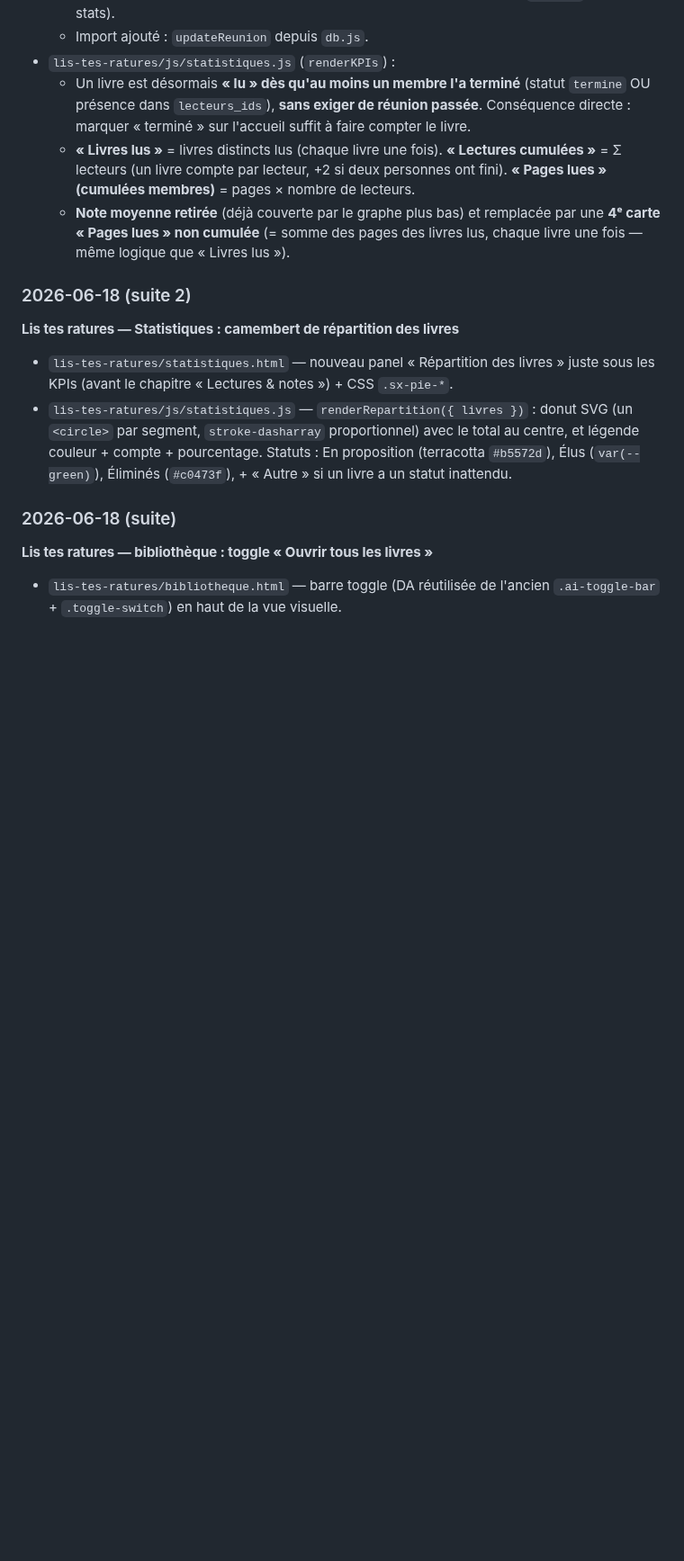
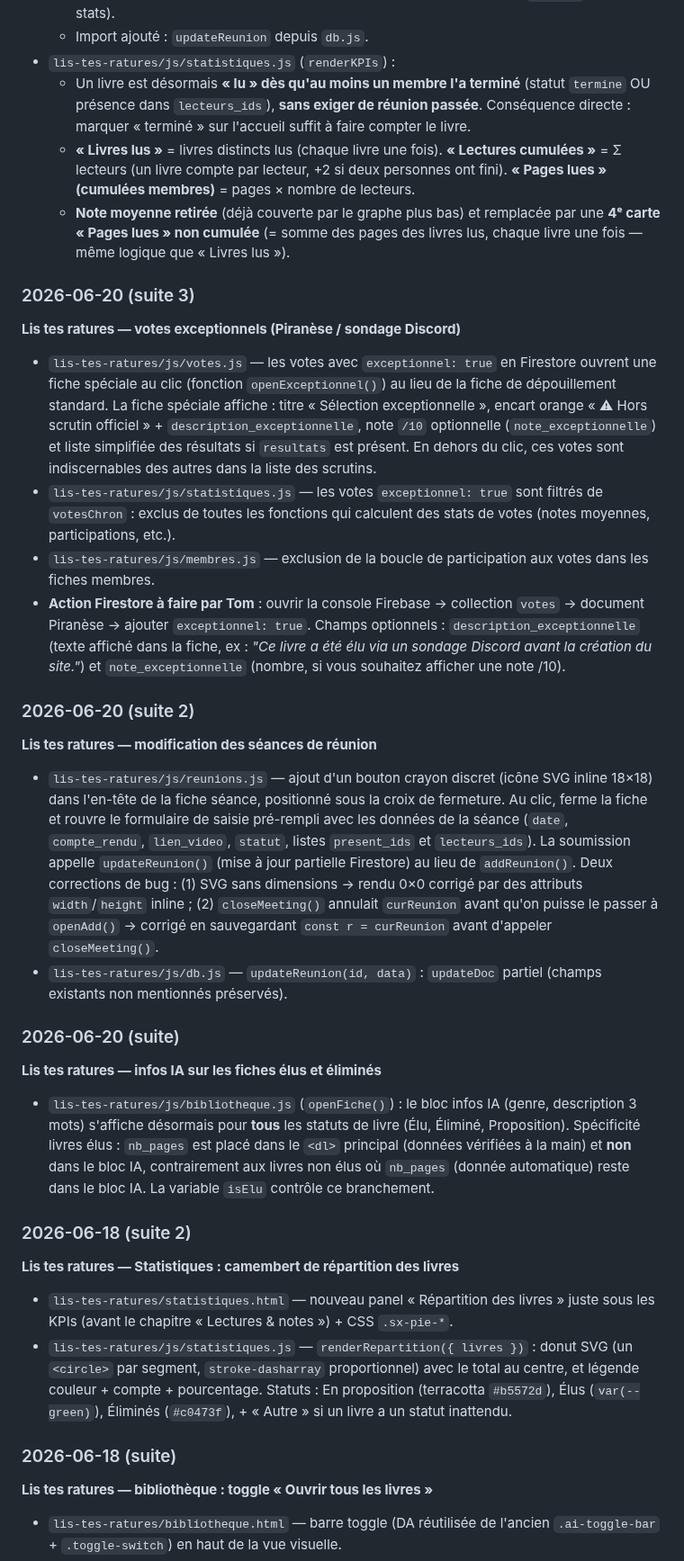
Before and after one commit to Nardoll/mon-site, a Markdown page: README.md, the part around the change. Shown at 90% size. Rendered like a GitHub page; blank space fills up the shorter version.

Commit message:
docs(readme): historique 2026-06-20 — votes exceptionnels, modif séances, infos IA élus/éliminés
Co-Authored-By: Claude Sonnet 4.6 <noreply@anthropic.com>

```diff
--- a/README.md
+++ b/README.md
@@ -1215,6 +1215,25 @@ Le site est statique : **impossible de mettre la clé API Claude dans le JS du n
   - **« Livres lus »** = livres distincts lus (chaque livre une fois). **« Lectures cumulées »** = Σ lecteurs (un livre compte par lecteur, +2 si deux personnes ont fini). **« Pages lues » (cumulées membres)** = pages × nombre de lecteurs.
   - **Note moyenne retirée** (déjà couverte par le graphe plus bas) et remplacée par une **4ᵉ carte « Pages lues » non cumulée** (= somme des pages des livres lus, chaque livre une fois — même logique que « Livres lus »).
 
+### 2026-06-20 (suite 3)
+**Lis tes ratures — votes exceptionnels (Piranèse / sondage Discord)**
+
+- `lis-tes-ratures/js/votes.js` — les votes avec `exceptionnel: true` en Firestore ouvrent une fiche spéciale au clic (fonction `openExceptionnel()`) au lieu de la fiche de dépouillement standard. La fiche spéciale affiche : titre « Sélection exceptionnelle », encart orange « ⚠ Hors scrutin officiel » + `description_exceptionnelle`, note `/10` optionnelle (`note_exceptionnelle`) et liste simplifiée des résultats si `resultats` est présent. En dehors du clic, ces votes sont indiscernables des autres dans la liste des scrutins.
+- `lis-tes-ratures/js/statistiques.js` — les votes `exceptionnel: true` sont filtrés de `votesChron` : exclus de toutes les fonctions qui calculent des stats de votes (notes moyennes, participations, etc.).
+- `lis-tes-ratures/js/membres.js` — exclusion de la boucle de participation aux votes dans les fiches membres.
+- **Action Firestore à faire par Tom** : ouvrir la console Firebase → collection `votes` → document Piranèse → ajouter `exceptionnel: true`. Champs optionnels : `description_exceptionnelle` (texte affiché dans la fiche, ex : _"Ce livre a été élu via un sondage Discord avant la création du site."_) et `note_exceptionnelle` (nombre, si vous souhaitez afficher une note /10).
+
+### 2026-06-20 (suite 2)
+**Lis tes ratures — modification des séances de réunion**
+
+- `lis-tes-ratures/js/reunions.js` — ajout d'un bouton crayon discret (icône SVG inline 18×18) dans l'en-tête de la fiche séance, positionné sous la croix de fermeture. Au clic, ferme la fiche et rouvre le formulaire de saisie pré-rempli avec les données de la séance (`date`, `compte_rendu`, `lien_video`, `statut`, listes `present_ids` et `lecteurs_ids`). La soumission appelle `updateReunion()` (mise à jour partielle Firestore) au lieu de `addReunion()`. Deux corrections de bug : (1) SVG sans dimensions → rendu 0×0 corrigé par des attributs `width`/`height` inline ; (2) `closeMeeting()` annulait `curReunion` avant qu'on puisse le passer à `openAdd()` → corrigé en sauvegardant `const r = curReunion` avant d'appeler `closeMeeting()`.
+- `lis-tes-ratures/js/db.js` — `updateReunion(id, data)` : `updateDoc` partiel (champs existants non mentionnés préservés).
+
+### 2026-06-20 (suite)
+**Lis tes ratures — infos IA sur les fiches élus et éliminés**
+
+- `lis-tes-ratures/js/bibliotheque.js` (`openFiche()`) : le bloc infos IA (genre, description 3 mots) s'affiche désormais pour **tous** les statuts de livre (Élu, Éliminé, Proposition). Spécificité livres élus : `nb_pages` est placé dans le `<dl>` principal (données vérifiées à la main) et **non** dans le bloc IA, contrairement aux livres non élus où `nb_pages` (donnée automatique) reste dans le bloc IA. La variable `isElu` contrôle ce branchement.
+
 ### 2026-06-18 (suite 2)
 **Lis tes ratures — Statistiques : camembert de répartition des livres**
 
```
